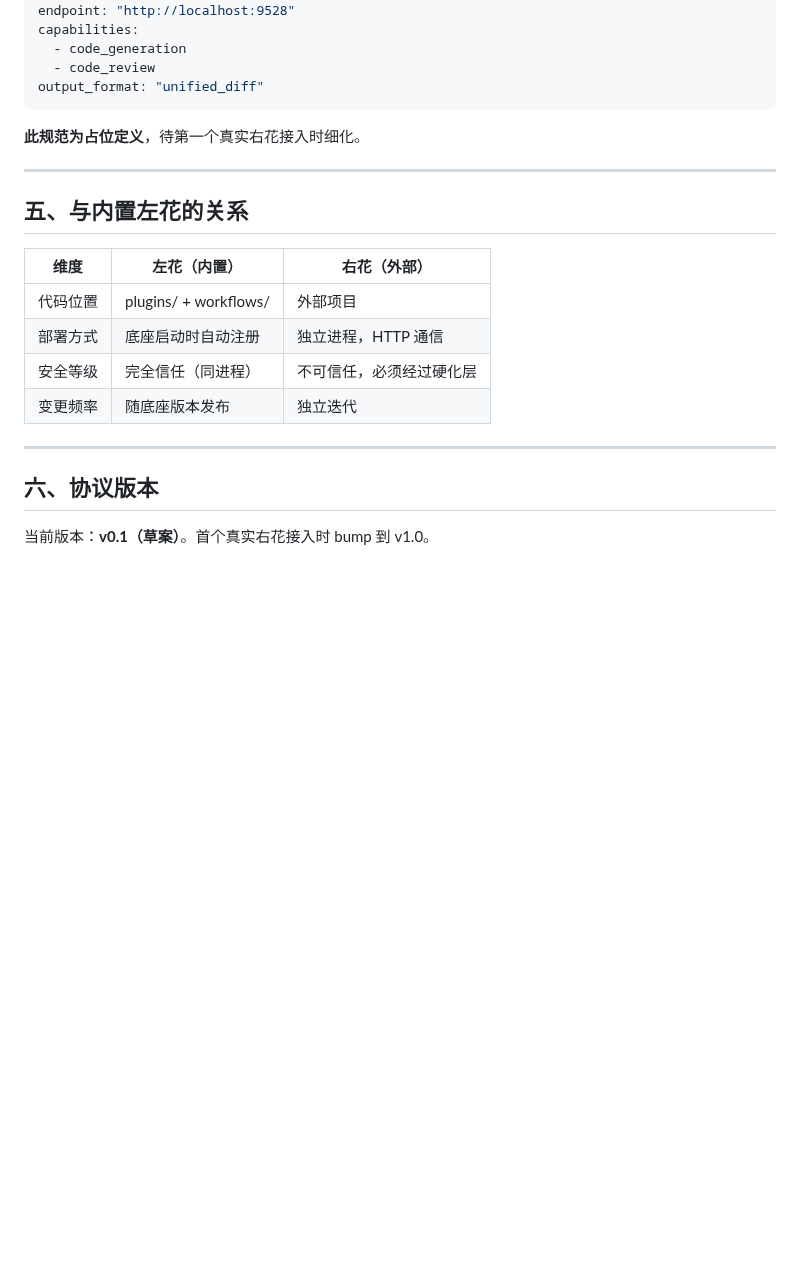
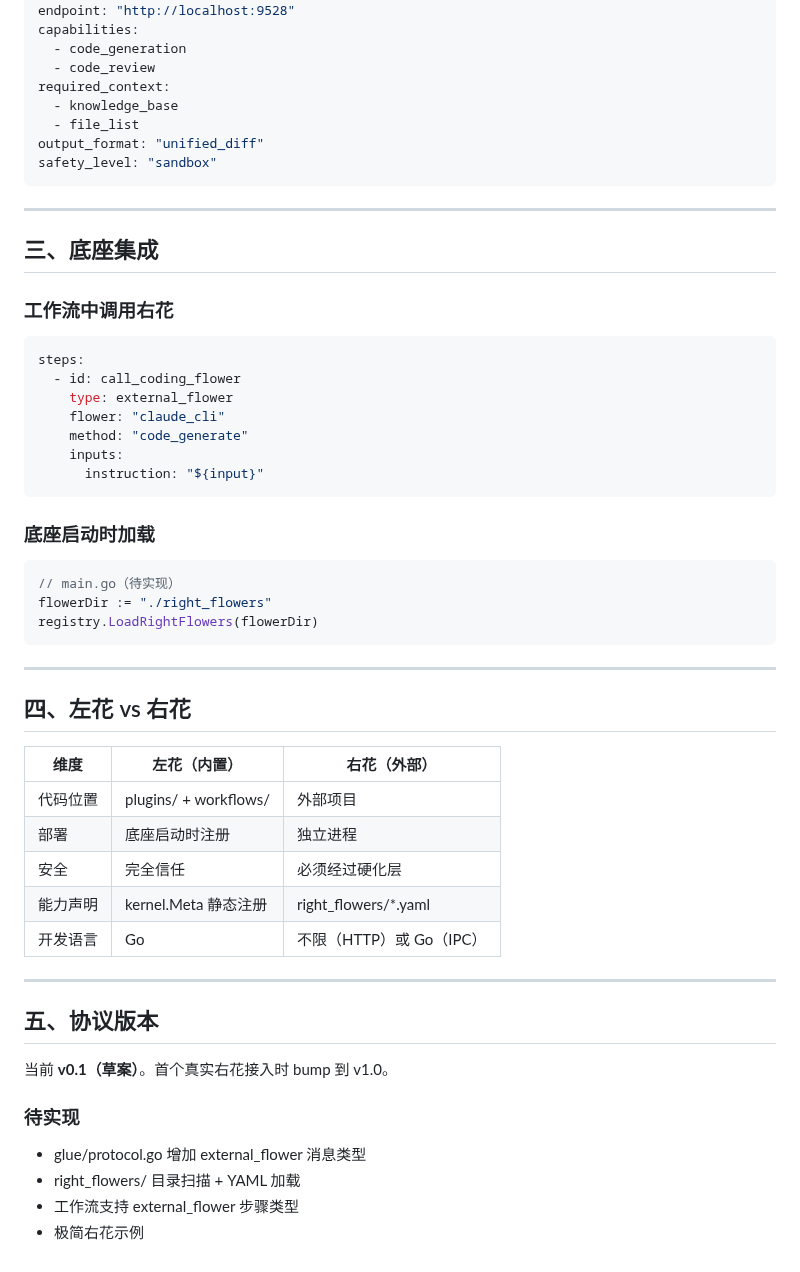
Before and after one commit to diuclive-lab/beishan-core, a Markdown page: docs/RIGHT_FLOWER_PROTOCOL.md, the part around one of its changes. Rendered like a GitHub page; blank space fills up the shorter version.

````diff
--- a/docs/RIGHT_FLOWER_PROTOCOL.md
+++ b/docs/RIGHT_FLOWER_PROTOCOL.md
@@ -94,24 +91,58 @@ endpoint: "http://localhost:9528"
 capabilities:
   - code_generation
   - code_review
+required_context:
+  - knowledge_base
+  - file_list
 output_format: "unified_diff"
+safety_level: "sandbox"
 ```
-
-**此规范为占位定义**，待第一个真实右花接入时细化。
 
 ---
 
-## 五、与内置左花的关系
+## 三、底座集成
+
+### 工作流中调用右花
+
+```yaml
+steps:
+  - id: call_coding_flower
+    type: external_flower
+    flower: "claude_cli"
+    method: "code_generate"
+    inputs:
+      instruction: "${input}"
+```
+
+### 底座启动时加载
+
+```go
+// main.go（待实现）
+flowerDir := "./right_flowers"
+registry.LoadRightFlowers(flowerDir)
+```
+
+---
+
+## 四、左花 vs 右花
 
 | 维度 | 左花（内置） | 右花（外部） |
 |------|-------------|-------------|
 | 代码位置 | plugins/ + workflows/ | 外部项目 |
-| 部署方式 | 底座启动时自动注册 | 独立进程，HTTP 通信 |
-| 安全等级 | 完全信任（同进程） | 不可信任，必须经过硬化层 |
-| 变更频率 | 随底座版本发布 | 独立迭代 |
+| 部署 | 底座启动时注册 | 独立进程 |
+| 安全 | 完全信任 | 必须经过硬化层 |
+| 能力声明 | kernel.Meta 静态注册 | right_flowers/*.yaml |
+| 开发语言 | Go | 不限（HTTP）或 Go（IPC） |
 
 ---
 
-## 六、协议版本
+## 五、协议版本
 
-当前版本：**v0.1（草案）**。首个真实右花接入时 bump 到 v1.0。
+当前 **v0.1（草案）**。首个真实右花接入时 bump 到 v1.0。
+
+### 待实现
+
+- glue/protocol.go 增加 external_flower 消息类型
+- right_flowers/ 目录扫描 + YAML 加载
+- 工作流支持 external_flower 步骤类型
+- 极简右花示例
````
Also changed, not shown: other parts of docs/RIGHT_FLOWER_PROTOCOL.md (+67 -70 lines), DESIGN_PRINCIPLES.md (+5 -4 lines).
